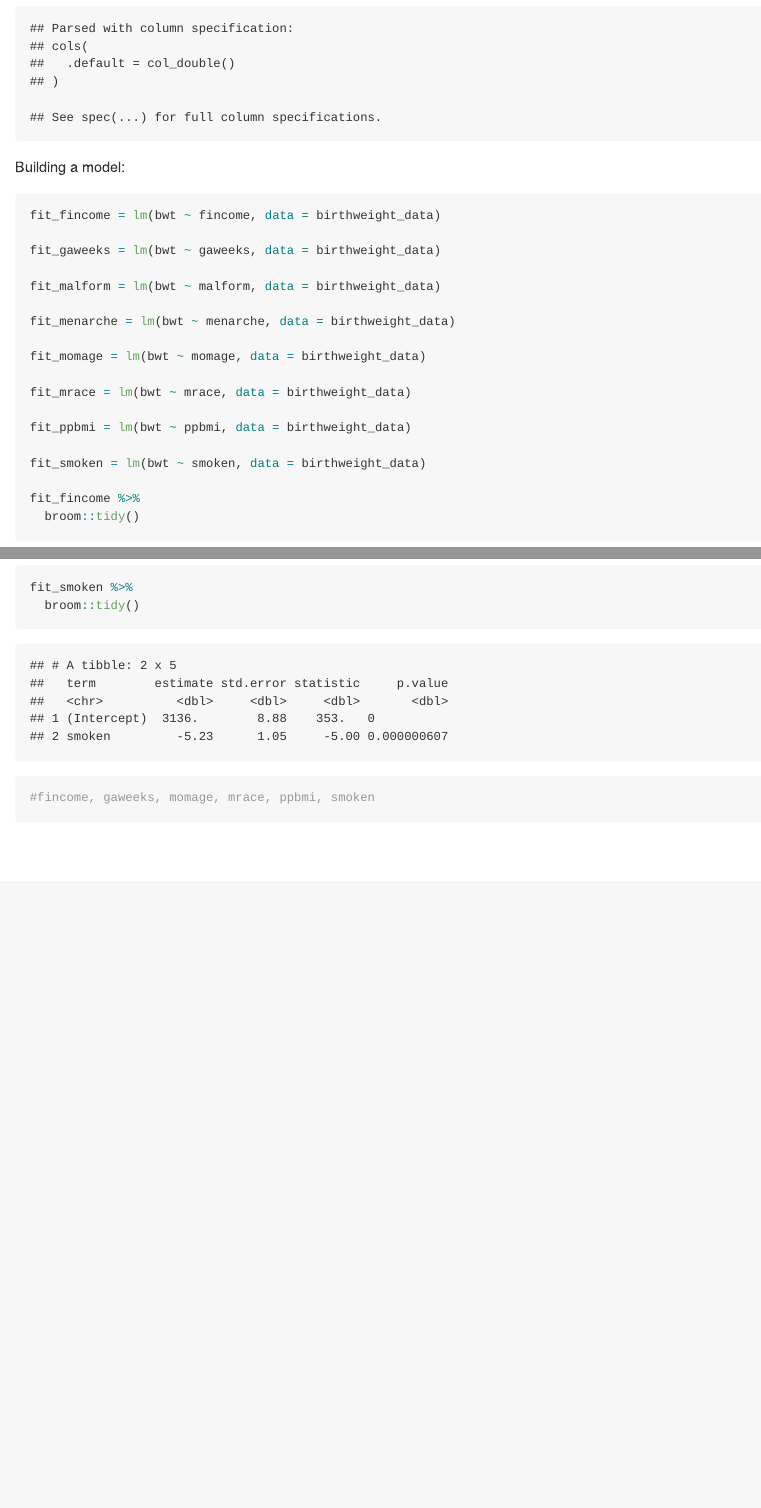
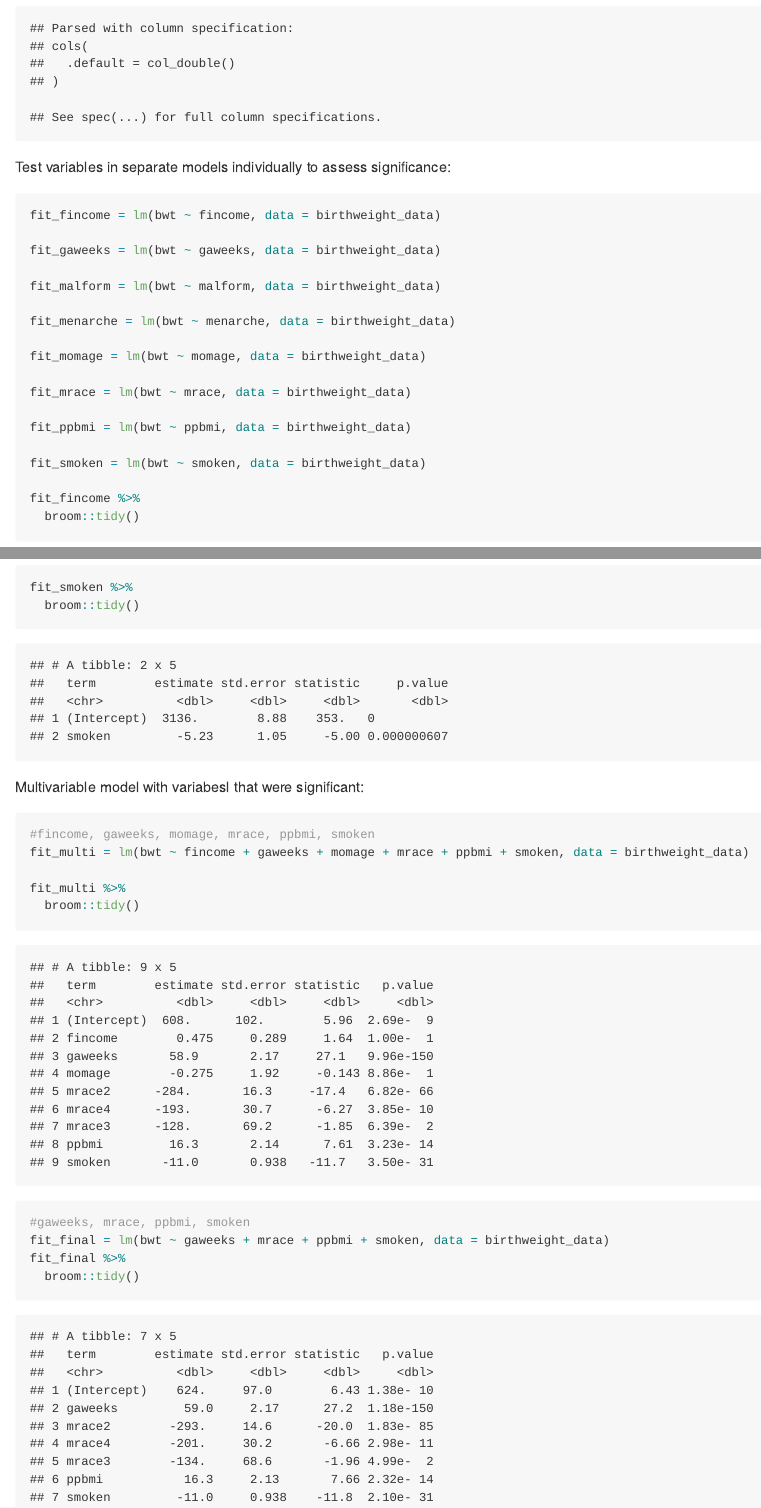
Before and after one commit to sophiam26/p8105_hw6_sm4594, an R Markdown document (p8105_hw6_sm4594.Rmd): the page in a window 1100 px wide, from 890 px down, and a second part further down, joined at a grey line. The pictures show the output file p8105_hw6_sm4594.md that the author committed with the source, drawn offline in the style of GitHub.

Commit message:
multivariable models

````diff
--- a/p8105_hw6_sm4594.Rmd
+++ b/p8105_hw6_sm4594.Rmd
@@ -29,7 +29,7 @@ birthweight_data = read_csv(file = "./data/birthweight.csv") %>%
     mrace = fct_infreq(mrace))
 ```
 
-Building a model:
+Test variables in separate models individually to assess significance:
 
 ```{r}
 fit_fincome = lm(bwt ~ fincome, data = birthweight_data)
@@ -72,6 +72,18 @@ fit_ppbmi %>%
 fit_smoken %>%
   broom::tidy()
 ```
+
+Multivariable model with variabesl that were significant:
+
 ```{r}
 #fincome, gaweeks, momage, mrace, ppbmi, smoken
+fit_multi = lm(bwt ~ fincome + gaweeks + momage + mrace + ppbmi + smoken, data = birthweight_data)
+
+fit_multi %>%
+  broom::tidy()
+
+#gaweeks, mrace, ppbmi, smoken
+fit_final = lm(bwt ~ gaweeks + mrace + ppbmi + smoken, data = birthweight_data)
+fit_final %>%
+  broom::tidy()
 ```
````
Also changed, not shown: p8105_hw6_sm4594.md.
